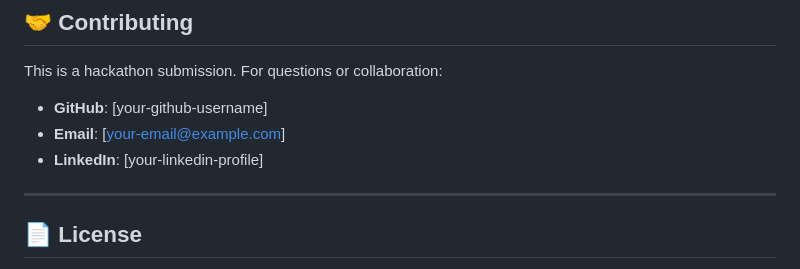
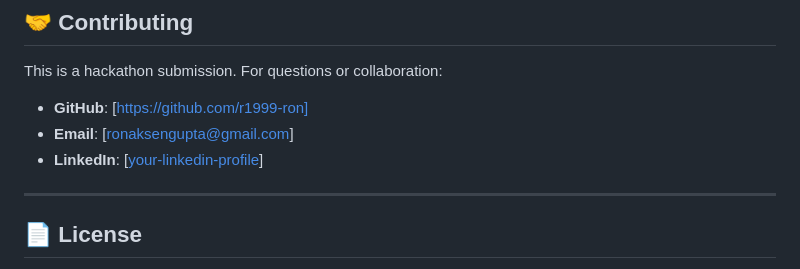
Before and after one commit to r1999-ron/agentic-honeypot-ai, a Markdown page: README.md, the part around one of its changes. Drawn GitHub-style.

Commit message:
Update contact information in README.md

```diff
--- a/README.md
+++ b/README.md
@@ -603,9 +603,9 @@ SESSION_TIMEOUT=3600
 
 This is a hackathon submission. For questions or collaboration:
 
-- **GitHub**: [your-github-username]
-- **Email**: [your-email@example.com]
-- **LinkedIn**: [your-linkedin-profile]
+- **GitHub**: [https://github.com/r1999-ron]
+- **Email**: [ronaksengupta@gmail.com]
+- **LinkedIn**: [[your-linkedin-profile](https://www.linkedin.com/in/ronak-s-803b98194/)]
 
 ---
 
```
Also changed, not shown: other parts of README.md (+1 -1 lines).
